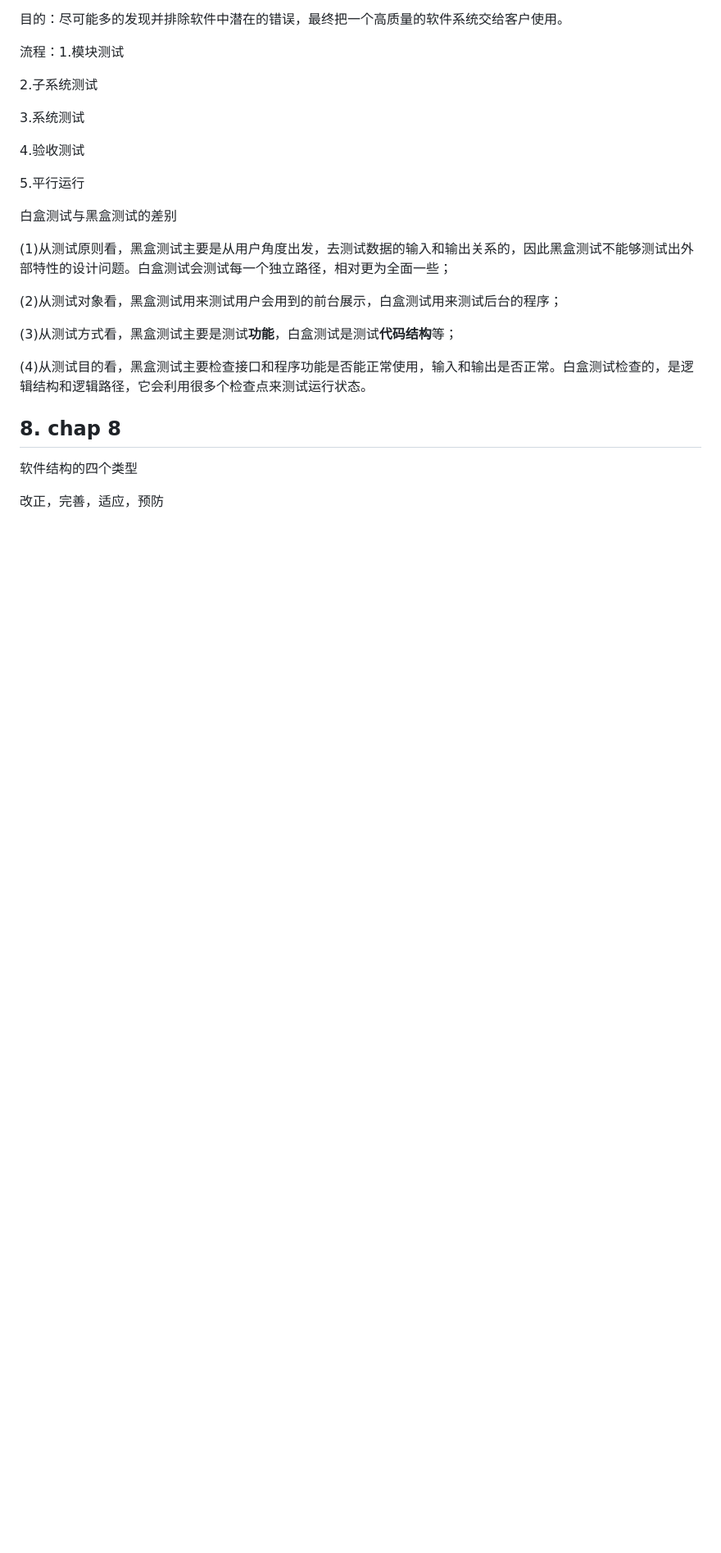
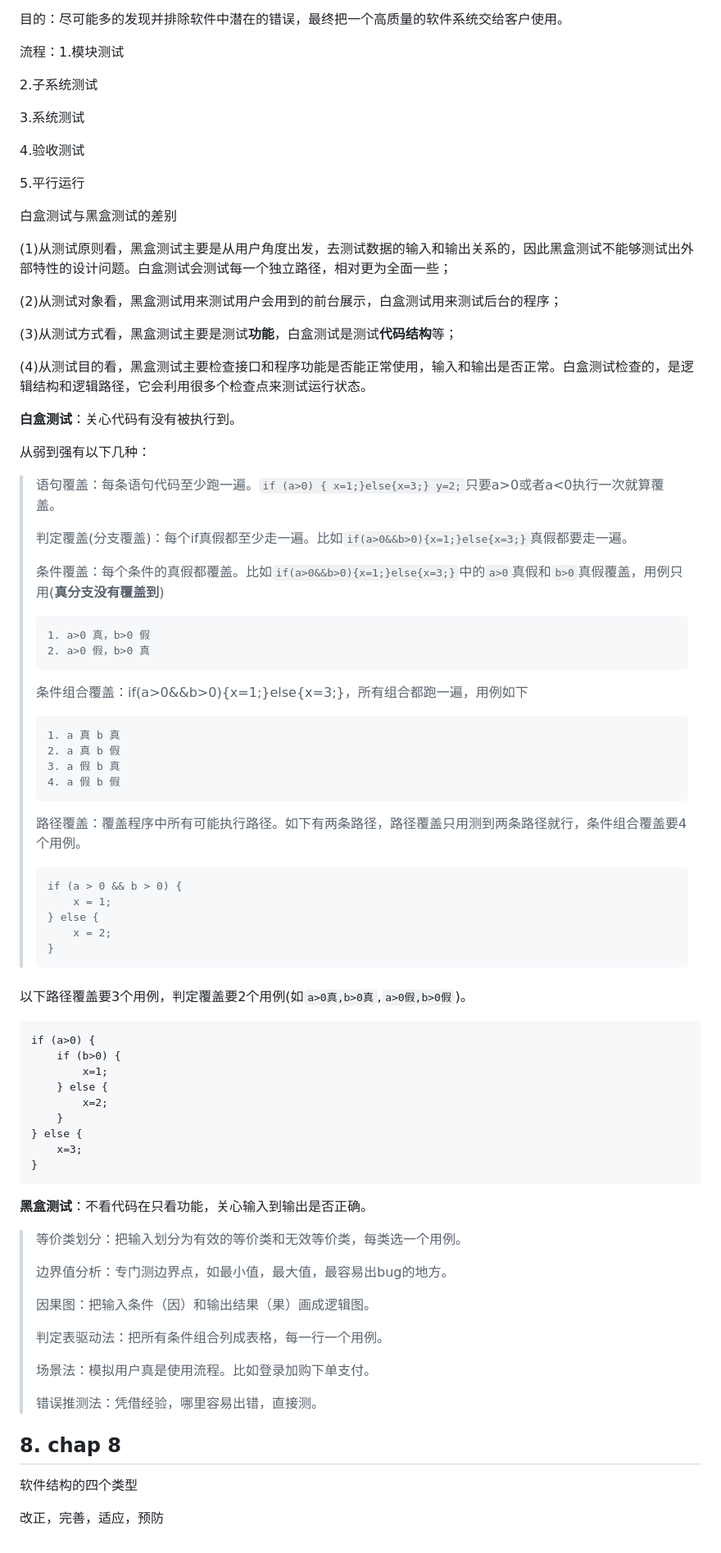
Before and after one commit to andream7/cuit_sharing, a Markdown page: 软件工程/复习.md, the part around the change. Shown at 82% size. GitHub-like rendering; blank space fills up the shorter version.

Commit message:
软工添加黑白测试的方法 (#134)
* Add files via upload

* Add files via upload

* 软工复习

软工复习

* Add files via upload

* Add files via upload

* Create 信息安全数学基础

* Delete 信息安全数学基础

* Create 2023复习大纲

* Update 复习.md

添加了黑白盒测试的具体方法

````diff
--- a/软件工程/复习.md
+++ b/软件工程/复习.md
@@ -533,6 +533,77 @@ NS盒图、程序流程图,相互转换*
 (4)从测试目的看，黑盒测试主要检查接口和程序功能是否能正常使用，输入和输出是否正常。白盒测试检查的，是逻辑结构和逻辑路径，它会利用很多个检查点来测试运行状态。
 
 
+**白盒测试**：关心代码有没有被执行到。
+
+从弱到强有以下几种：
+
+> 语句覆盖：每条语句代码至少跑一遍。`if (a>0) { x=1;}else{x=3;} y=2;`只要a>0或者a<0执行一次就算覆盖。
+>
+> 判定覆盖(分支覆盖)：每个if真假都至少走一遍。比如`if(a>0&&b>0){x=1;}else{x=3;}`真假都要走一遍。
+>
+> 条件覆盖：每个条件的真假都覆盖。比如`if(a>0&&b>0){x=1;}else{x=3;}`中的`a>0`真假和`b>0`真假覆盖，用例只用(**真分支没有覆盖到**)
+>
+> ```
+> 1. a>0 真，b>0 假
+> 2. a>0 假，b>0 真
+> ```
+>
+> 条件组合覆盖：if(a>0&&b>0){x=1;}else{x=3;}，所有组合都跑一遍，用例如下
+>
+> ```
+> 1. a 真 b 真
+> 2. a 真 b 假
+> 3. a 假 b 真
+> 4. a 假 b 假
+> ```
+>
+> 路径覆盖：覆盖程序中所有可能执行路径。如下有两条路径，路径覆盖只用测到两条路径就行，条件组合覆盖要4个用例。
+>
+> ```
+> if (a > 0 && b > 0) {
+>     x = 1;
+> } else {
+>     x = 2;
+> }
+> ```
+>
+> ###
+
+以下路径覆盖要3个用例，判定覆盖要2个用例(如`a>0真,b>0真`,`a>0假,b>0假`)。
+
+```
+if (a>0) {
+    if (b>0) {
+        x=1;
+    } else {
+        x=2;
+    }
+} else {
+    x=3;
+}
+```
+
+
+
+
+
+
+
+**黑盒测试**：不看代码在只看功能，关心输入到输出是否正确。
+
+> 等价类划分：把输入划分为有效的等价类和无效等价类，每类选一个用例。
+>
+> 边界值分析：专门测边界点，如最小值，最大值，最容易出bug的地方。
+>
+> 因果图：把输入条件（因）和输出结果（果）画成逻辑图。
+>
+> 判定表驱动法：把所有条件组合列成表格，每一行一个用例。
+>
+> 场景法：模拟用户真是使用流程。比如登录加购下单支付。
+>
+> 错误推测法：凭借经验，哪里容易出错，直接测。
+
+
 
 
 
````
